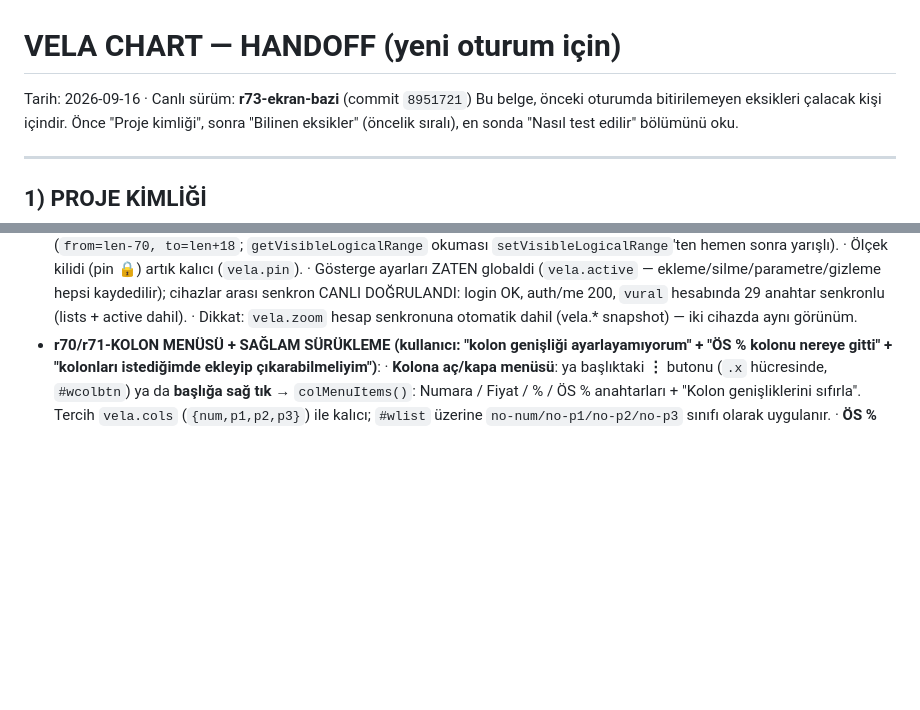
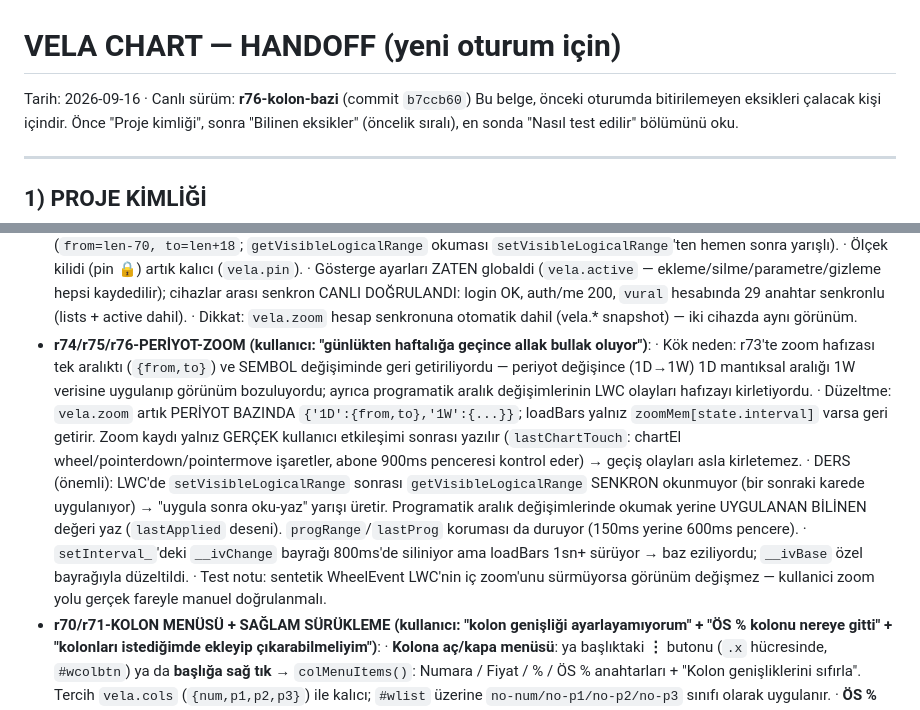
Before and after one commit to vuralozsen/vela-chart, a Markdown page: HANDOFF.md, 2 parts joined by grey strips. Rendered like a GitHub page; blank space fills up the shorter version.

Commit message:
docs: HANDOFF r74-r76 notlari (periyot bazli zoom hafizasi, kullanici etkilesim filtresi, LWC okuma yarisi dersi)

```diff
--- a/HANDOFF.md
+++ b/HANDOFF.md
@@ -1,6 +1,6 @@
 # VELA CHART — HANDOFF (yeni oturum için)
 
-Tarih: 2026-09-16 · Canlı sürüm: **r73-ekran-bazi** (commit `8951721`)
+Tarih: 2026-09-16 · Canlı sürüm: **r76-kolon-bazi** (commit `b7ccb60`)
 Bu belge, önceki oturumda bitirilemeyen eksikleri çalacak kişi içindir. Önce "Proje kimliği",
 sonra "Bilinen eksikler" (öncelik sıralı), en sonda "Nasıl test edilir" bölümünü oku.
 
@@ -105,6 +105,12 @@ Hiç bakılmamış bir sembol/periyoda ilk geçişte TV turu bekleniyor (ölçü
   · Ölçek kilidi (pin 🔒) artık kalıcı (`vela.pin`).
   · Gösterge ayarları ZATEN globaldi (`vela.active` — ekleme/silme/parametre/gizleme hepsi kaydedilir); cihazlar arası senkron CANLI DOĞRULANDI: login OK, auth/me 200, `vural` hesabında 29 anahtar senkronlu (lists + active dahil).
   · Dikkat: `vela.zoom` hesap senkronuna otomatik dahil (vela.* snapshot) — iki cihazda aynı görünüm.
+- **r74/r75/r76-PERİYOT-ZOOM (kullanıcı: "günlükten haftalığa geçince allak bullak oluyor")**:
+  · Kök neden: r73'te zoom hafızası tek aralıktı (`{from,to}`) ve SEMBOL değişiminde geri getiriliyordu — periyot değişince (1D→1W) 1D mantıksal aralığı 1W verisine uygulanıp görünüm bozuluyordu; ayrıca programatik aralık değişimlerinin LWC olayları hafızayı kirletiyordu.
+  · Düzeltme: `vela.zoom` artık PERİYOT BAZINDA `{'1D':{from,to},'1W':{...}}`; loadBars yalnız `zoomMem[state.interval]` varsa geri getirir. Zoom kaydı yalnız GERÇEK kullanıcı etkileşimi sonrası yazılır (`lastChartTouch`: chartEl wheel/pointerdown/pointermove işaretler, abone 900ms penceresi kontrol eder) → geçiş olayları asla kirletemez.
+  · DERS (önemli): LWC'de `setVisibleLogicalRange` sonrası `getVisibleLogicalRange` SENKRON okunmuyor (bir sonraki karede uygulanıyor) → "uygula sonra oku-yaz" yarışı üretir. Programatik aralık değişimlerinde okumak yerine UYGULANAN BİLİNEN değeri yaz (`lastApplied` deseni). `progRange`/`lastProg` koruması da duruyor (150ms yerine 600ms pencere).
+  · `setInterval_`'deki `__ivChange` bayrağı 800ms'de siliniyor ama loadBars 1sn+ sürüyor → baz eziliyordu; `__ivBase` özel bayrağıyla düzeltildi.
+  · Test notu: sentetik WheelEvent LWC'nin iç zoom'unu sürmüyorsa görünüm değişmez — kullanici zoom yolu gerçek fareyle manuel doğrulanmalı.
 - **r70/r71-KOLON MENÜSÜ + SAĞLAM SÜRÜKLEME (kullanıcı: "kolon genişliği ayarlayamıyorum" + "ÖS % kolonu nereye gitti" + "kolonları istediğimde ekleyip çıkarabilmeliyim")**:
   · **Kolona aç/kapa menüsü**: ya başlıktaki **⋮** butonu (`.x` hücresinde, `#wcolbtn`) ya da **başlığa sağ tık** → `colMenuItems()`: Numara / Fiyat / % / ÖS % anahtarları + "Kolon genişliklerini sıfırla". Tercih `vela.cols` (`{num,p1,p2,p3}`) ile kalıcı; `#wlist` üzerine `no-num/no-p1/no-p2/no-p3` sınıfı olarak uygulanır.
   · **ÖS % artık otomatik gizlenmiyor**: eski `noext` mantığı (hiçbir satırda uzatılmış seans verisi yoksa kolonu gizle) KALDIRILDI — kullanıcı kolonu "kayboldu" diye bildirdi. Varsayılan AÇIK; istenmezse menüden kapatılır. `wlHasExt`/`extVar` değişkenleri ve ilgili CSS kuralı silindi.
```
